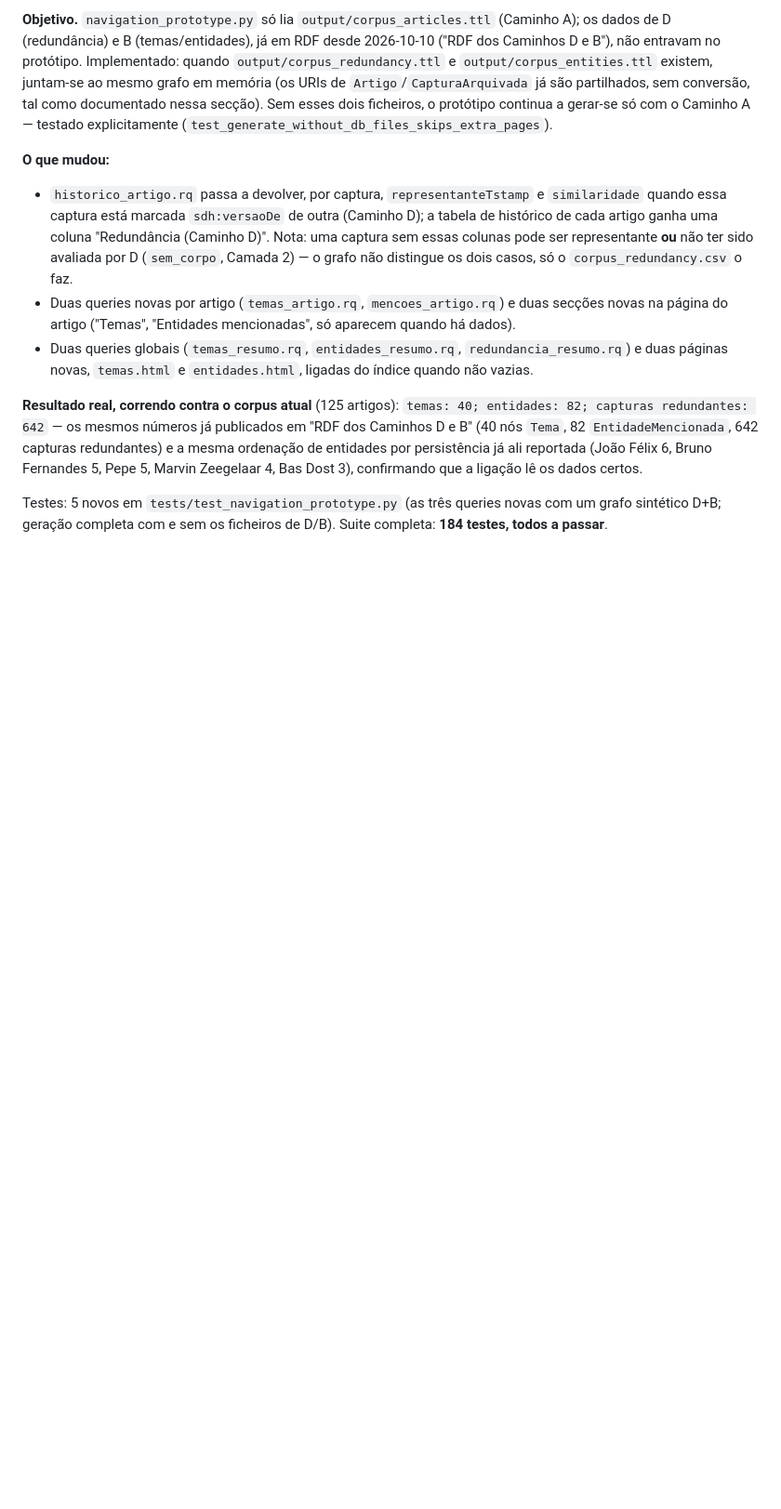
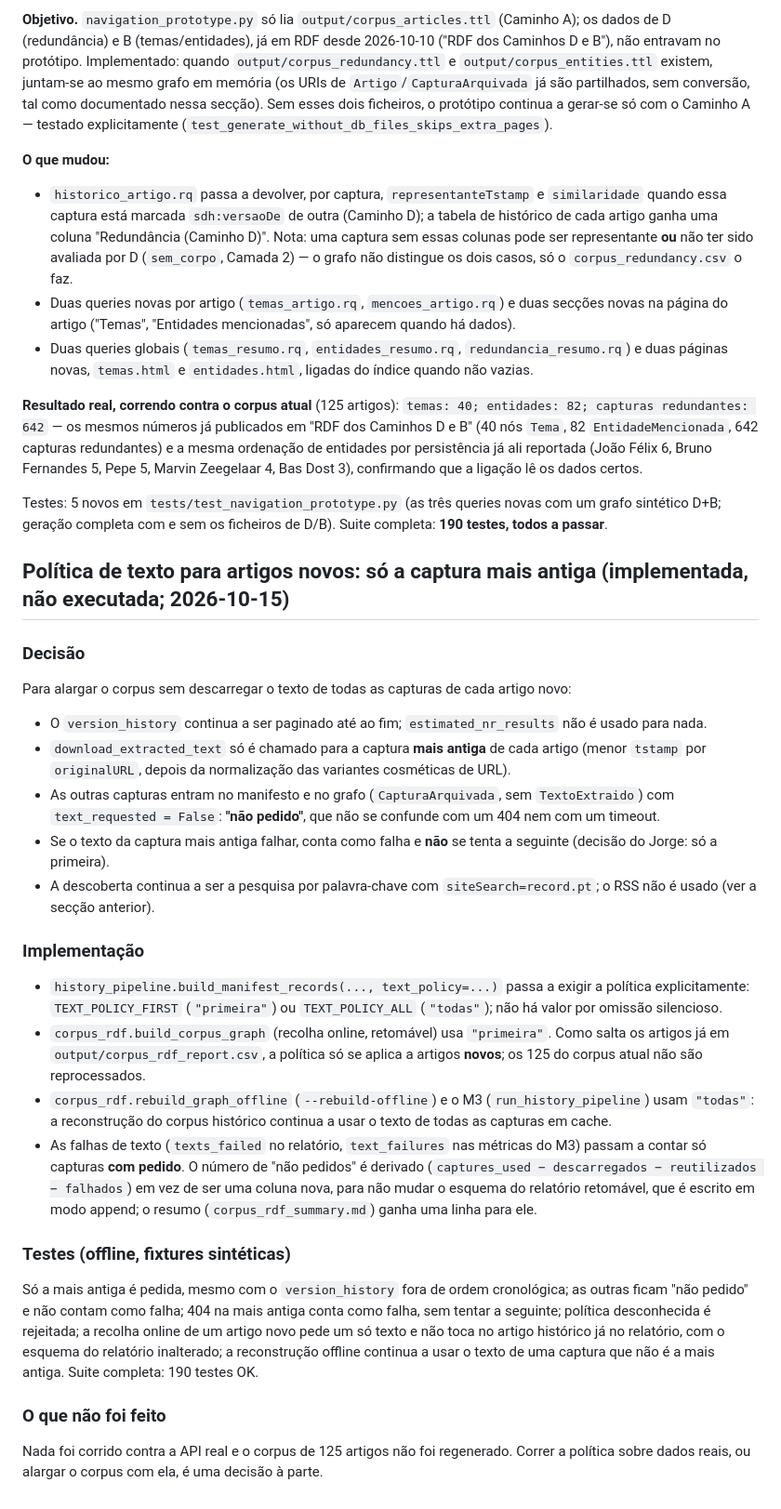
Before and after one commit to JorgeTeixeira20/semantic-driven-harvester, a Markdown page: docs/experiments.md, the part around the change. Shown at 93% size. Rendered like a GitHub page; blank space fills up the shorter version.

```diff
--- a/docs/experiments.md
+++ b/docs/experiments.md
@@ -3183,4 +3183,59 @@ Bas Dost 3), confirmando que a ligação lê os dados certos.
 
 Testes: 5 novos em `tests/test_navigation_prototype.py` (as três queries
 novas com um grafo sintético D+B; geração completa com e sem os ficheiros de
-D/B). Suite completa: **184 testes, todos a passar**.
+D/B). Suite completa: **190 testes, todos a passar**.
+
+## Política de texto para artigos novos: só a captura mais antiga (implementada, não executada; 2026-10-15)
+
+### Decisão
+
+Para alargar o corpus sem descarregar o texto de todas as capturas de cada
+artigo novo:
+
+- O `version_history` continua a ser paginado até ao fim;
+  `estimated_nr_results` não é usado para nada.
+- `download_extracted_text` só é chamado para a captura **mais antiga** de
+  cada artigo (menor `tstamp` por `originalURL`, depois da normalização das
+  variantes cosméticas de URL).
+- As outras capturas entram no manifesto e no grafo (`CapturaArquivada`, sem
+  `TextoExtraido`) com `text_requested = False`: **"não pedido"**, que não se
+  confunde com um 404 nem com um timeout.
+- Se o texto da captura mais antiga falhar, conta como falha e **não** se
+  tenta a seguinte (decisão do Jorge: só a primeira).
+- A descoberta continua a ser a pesquisa por palavra-chave com
+  `siteSearch=record.pt`; o RSS não é usado (ver a secção anterior).
+
+### Implementação
+
+- `history_pipeline.build_manifest_records(..., text_policy=...)` passa a
+  exigir a política explicitamente: `TEXT_POLICY_FIRST` (`"primeira"`) ou
+  `TEXT_POLICY_ALL` (`"todas"`); não há valor por omissão silencioso.
+- `corpus_rdf.build_corpus_graph` (recolha online, retomável) usa
+  `"primeira"`. Como salta os artigos já em `output/corpus_rdf_report.csv`, a
+  política só se aplica a artigos **novos**; os 125 do corpus atual não são
+  reprocessados.
+- `corpus_rdf.rebuild_graph_offline` (`--rebuild-offline`) e o M3
+  (`run_history_pipeline`) usam `"todas"`: a reconstrução do corpus histórico
+  continua a usar o texto de todas as capturas em cache.
+- As falhas de texto (`texts_failed` no relatório, `text_failures` nas
+  métricas do M3) passam a contar só capturas **com pedido**. O número de
+  "não pedidos" é derivado (`captures_used − descarregados − reutilizados −
+  falhados`) em vez de ser uma coluna nova, para não mudar o esquema do
+  relatório retomável, que é escrito em modo append; o resumo
+  (`corpus_rdf_summary.md`) ganha uma linha para ele.
+
+### Testes (offline, fixtures sintéticas)
+
+Só a mais antiga é pedida, mesmo com o `version_history` fora de ordem
+cronológica; as outras ficam "não pedido" e não contam como falha; 404 na
+mais antiga conta como falha, sem tentar a seguinte; política desconhecida
+é rejeitada; a recolha online de um artigo novo pede um só texto e não toca
+no artigo histórico já no relatório, com o esquema do relatório inalterado;
+a reconstrução offline continua a usar o texto de uma captura que não é a
+mais antiga. Suite completa: 190 testes OK.
+
+### O que não foi feito
+
+Nada foi corrido contra a API real e o corpus de 125 artigos não foi
+regenerado. Correr a política sobre dados reais, ou alargar o corpus com ela,
+é uma decisão à parte.
```
Also changed, not shown: README.md (+13 -0 lines), docs/PROJECT_STATUS.md (+3 -3 lines).
